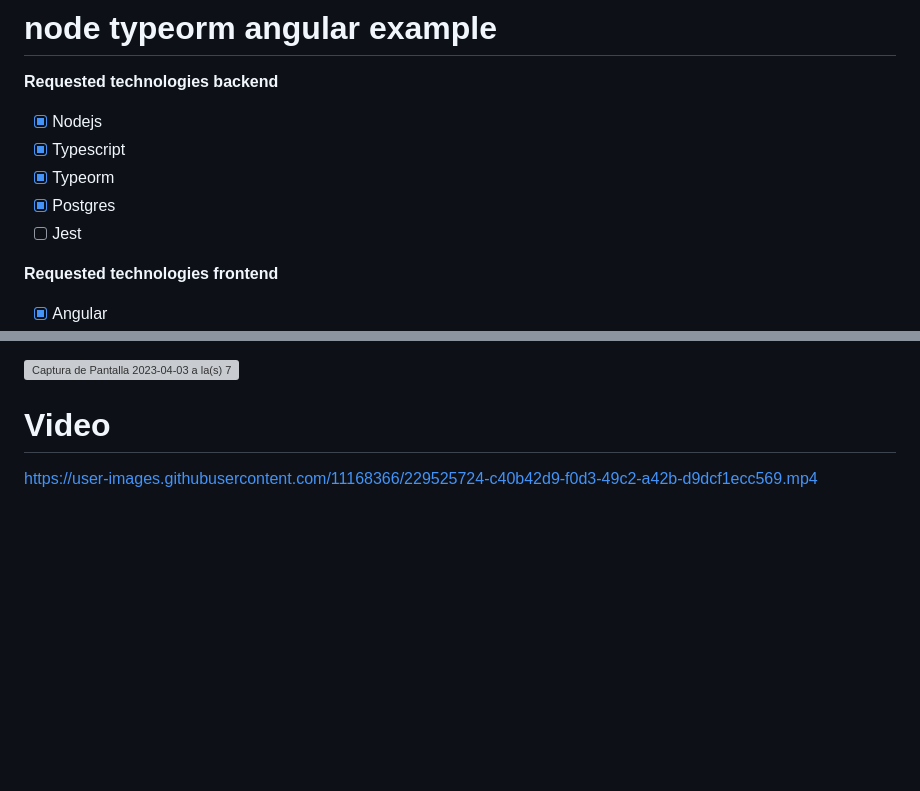
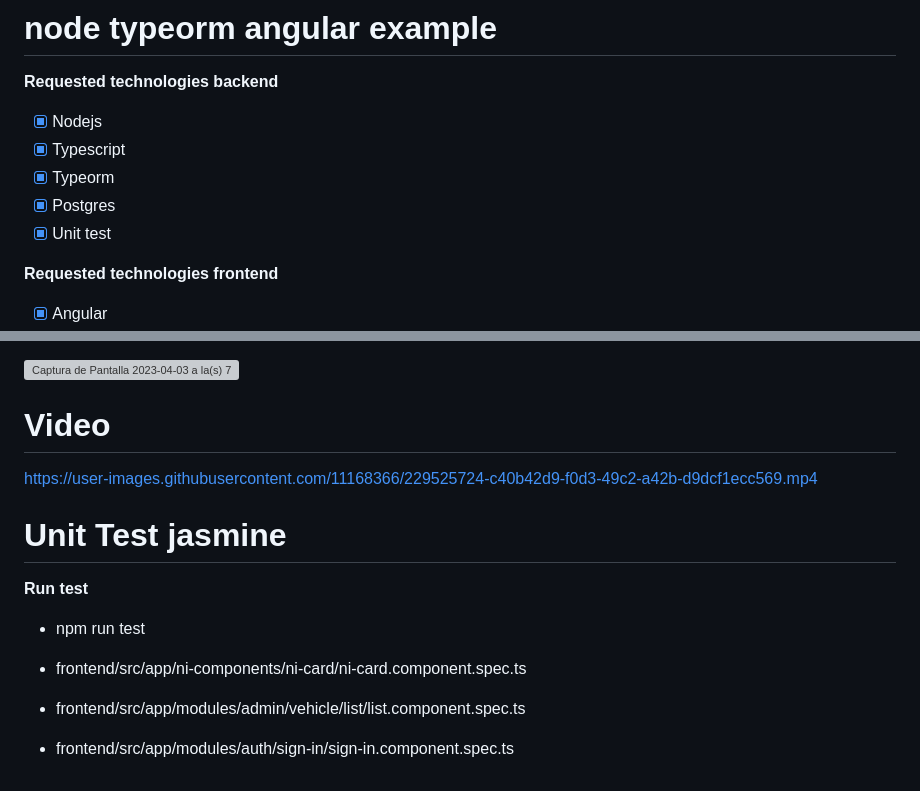
Before and after one commit to MiguelAngelVM/node_typeorm_angular_example, a Markdown page: README.md, 2 parts joined by grey strips. GitHub-like rendering; blank space fills up the shorter version; grey boxes are pictures that could not be loaded.

```diff
--- a/README.md
+++ b/README.md
@@ -5,7 +5,7 @@
 - [X] Typescript
 - [X] Typeorm
 - [X] Postgres
-- [ ] Jest
+- [X] Unit test
 
 **Requested technologies frontend**
 - [X] Angular
@@ -116,6 +116,12 @@ comment the next line of the migration
 
 # **Video**
 
+https://user-images.githubusercontent.com/11168366/229525724-c40b42d9-f0d3-49c2-a42b-d9dcf1ecc569.mp4
 
+# **Unit Test jasmine**
+**Run test**
+* npm run test
 
-https://user-images.githubusercontent.com/11168366/229525724-c40b42d9-f0d3-49c2-a42b-d9dcf1ecc569.mp4
+* frontend/src/app/ni-components/ni-card/ni-card.component.spec.ts
+* frontend/src/app/modules/admin/vehicle/list/list.component.spec.ts
+* frontend/src/app/modules/auth/sign-in/sign-in.component.spec.ts
```
